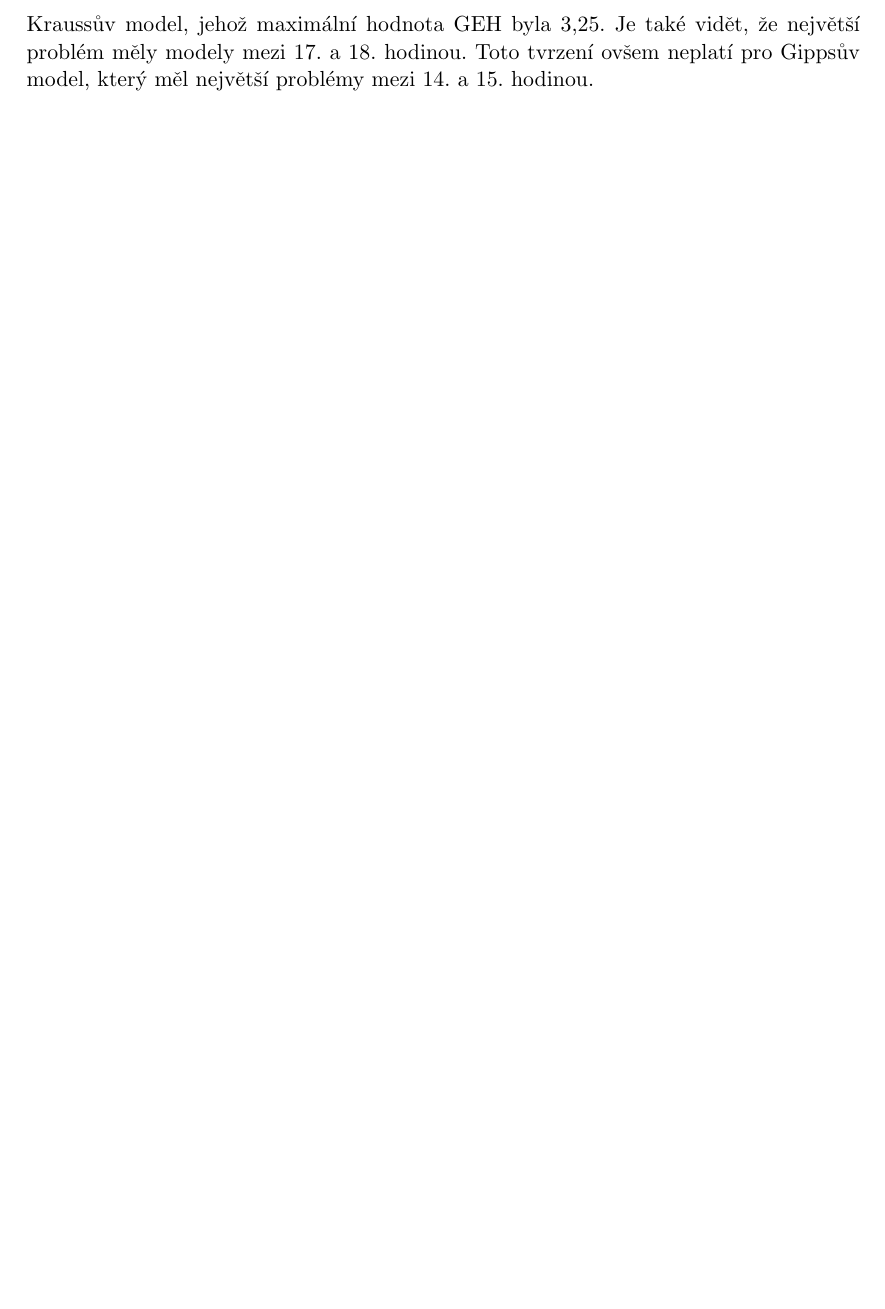
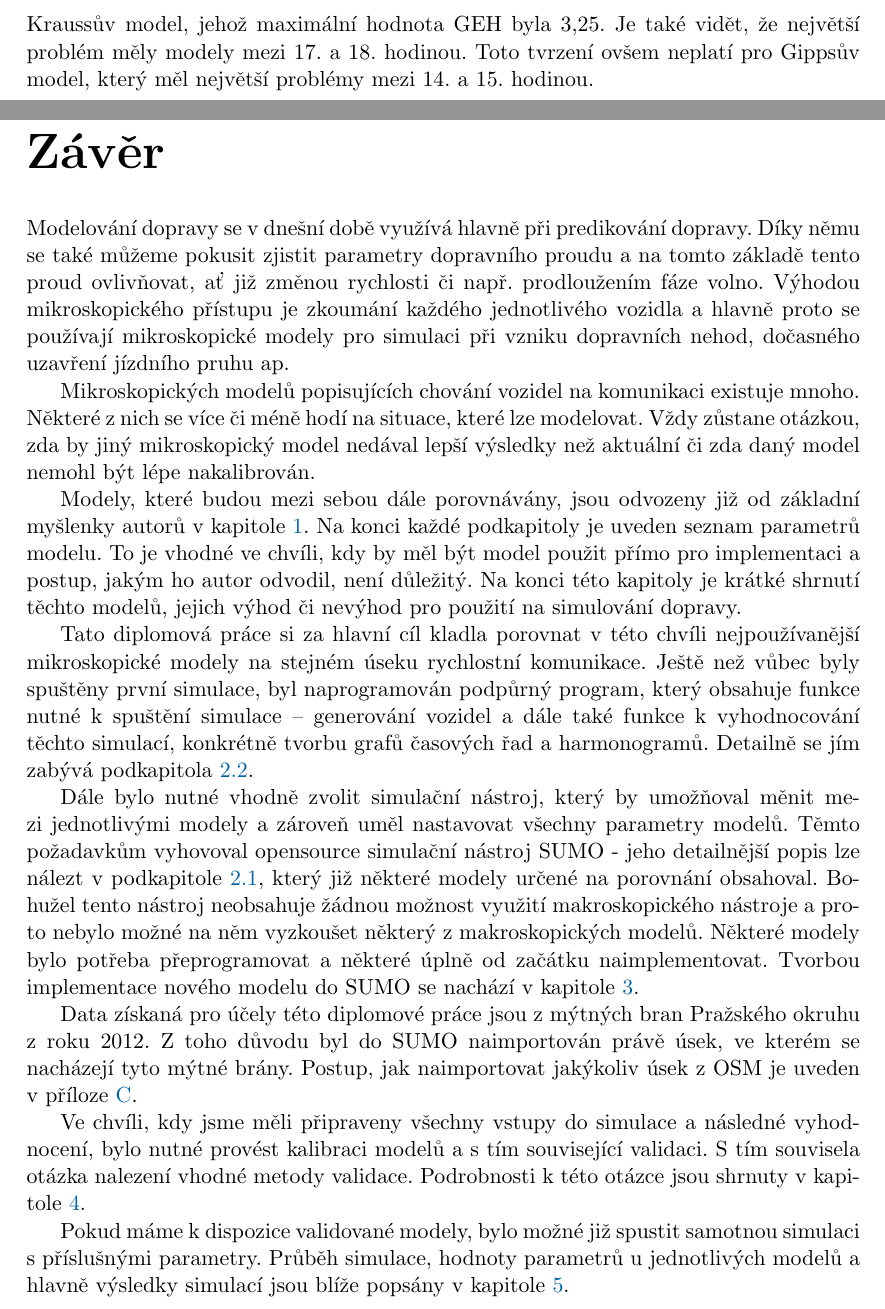
Before and after one commit to worldbreak/thesis, a LaTeX thesis (bakalarka.tex, which reads zaver.tex): part of page 76 of 93 before the commit and two parts of pages 76 and 77 of 95 after it, the two joined at a grey line, cut so that both start at the same text, the shorter picture padded with empty space. Compiled offline with pdfLaTeX; the source files are stored in an older character set and shown here as Unicode.

Commit message:
zaver start

```diff
--- a/zaver.tex
+++ b/zaver.tex
@@ -24,3 +23,21 @@
 Nejprve byla otestována zvolená numerická metoda na stacionárním stavu modelu IDM, kde výsledky simulace potvrdily vhodnost jejího použití. Postupně byly testovány tři případy na nekonečné i cyklické dálnici. Zjistili jsme, že ve všech případech mají vozidla tendenci dostávat se na svoji preferovanou rychlost, ale s ohledem na ostatní vozidla tendují ke stacionárnímu stavu, přičemž u třetího případu (podkapitola \ref{sec:zmenaparam}) by stacionárního stavu bylo dosaženo za poměrně dlouhý časový úsek.
 
 Výzkum v této oblasti je možno rozšiřovat směrem k dalším mikroskopickým modelům či zvolit makroskopický model pro hustší provoz na pozemní komunikaci.
+
+\end{comment}
+
+Modelování dopravy se v dnešní době využívá hlavně při predikování dopravy. Díky němu se také můžeme pokusit zjistit parametry dopravního proudu a na tomto základě tento proud ovlivňovat, ať již změnou rychlosti či např. prodloužením fáze volno. Výhodou mikroskopického přístupu je zkoumání každého jednotlivého vozidla a hlavně proto se používají mikroskopické modely pro simulaci při vzniku dopravních nehod, dočasného uzavření jízdního pruhu ap.
+
+Mikroskopických modelů popisujících chování vozidel na komunikaci existuje mnoho. Některé z nich se více či méně hodí na situace, které lze modelovat. Vždy zůstane otázkou, zda by jiný mikroskopický model nedával lepší výsledky než aktuální či zda daný model nemohl být lépe nakalibrován.
+
+Modely, které budou mezi sebou dále porovnávány, jsou odvozeny již od základní myšlenky autorů v kapitole \ref{chap:predIDM}. Na konci každé podkapitoly je uveden seznam parametrů modelu. To je vhodné ve chvíli, kdy by měl být model použit přímo pro implementaci a postup, jakým ho autor odvodil, není důležitý. Na konci této kapitoly je krátké shrnutí těchto modelů, jejich výhod či nevýhod pro použití na simulování dopravy.
+
+Tato diplomová práce si za hlavní cíl kladla porovnat v této chvíli nejpoužívanější mikroskopické modely na stejném úseku rychlostní komunikace. Ještě než vůbec byly spuštěny první simulace, byl naprogramován podpůrný program, který obsahuje funkce nutné k spuštění simulace -- generování vozidel a dále také funkce k vyhodnocování těchto simulací, konkrétně tvorbu grafů časových řad a harmonogramů. Detailně se jím zabývá podkapitola \ref{sec:program}.
+
+Dále bylo nutné vhodně zvolit simulační nástroj, který by umožňoval měnit mezi jednotlivými modely a zároveň uměl nastavovat všechny parametry modelů. Těmto požadavkům vyhovoval opensource simulační nástroj SUMO - jeho detailnější popis lze nálezt v podkapitole \ref{sec:SUMO}, který již některé modely určené na porovnání obsahoval. Bohužel tento nástroj neobsahuje žádnou možnost využití makroskopického nástroje a proto nebylo možné na něm vyzkoušet některý z makroskopických modelů. Některé modely bylo potřeba přeprogramovat a některé úplně od začátku naimplementovat. Tvorbou implementace nového modelu do SUMO se nachází v kapitole \ref{chap:newmodel}.
+
+Data získaná pro účely této diplomové práce jsou z mýtných bran Pražského okruhu z roku 2012. Z toho důvodu byl do SUMO naimportován právě úsek, ve kterém se nacházejí tyto mýtné brány. Postup, jak naimportovat jakýkoliv úsek z OSM je uveden v příloze \ref{chap:netSUMO}.
+
+Ve chvíli, kdy jsme měli připraveny všechny vstupy do simulace a následné vyhodnocení, bylo nutné provést kalibraci modelů a s tím související validaci. S tím souvisela otázka nalezení vhodné metody validace. Podrobnosti k této otázce jsou shrnuty v kapitole \ref{chap:kalibrace}.
+
+Pokud máme k dispozice validované modely, bylo možné již spustit samotnou simulaci s příslušnými parametry. Průběh simulace, hodnoty parametrů u jednotlivých modelů a hlavně výsledky simulací jsou blíže popsány v kapitole \ref{chap:simulace}.
```
Also changed, not shown: SUMO.tex (+3 -2 lines), bakalarka.tex (+1 -1 lines), kalibrace.tex (+1 -1 lines), novymodel.tex (+1 -1 lines), bakalarka.pdf, zaver.tex (9 more changed lines), 6 other files.
